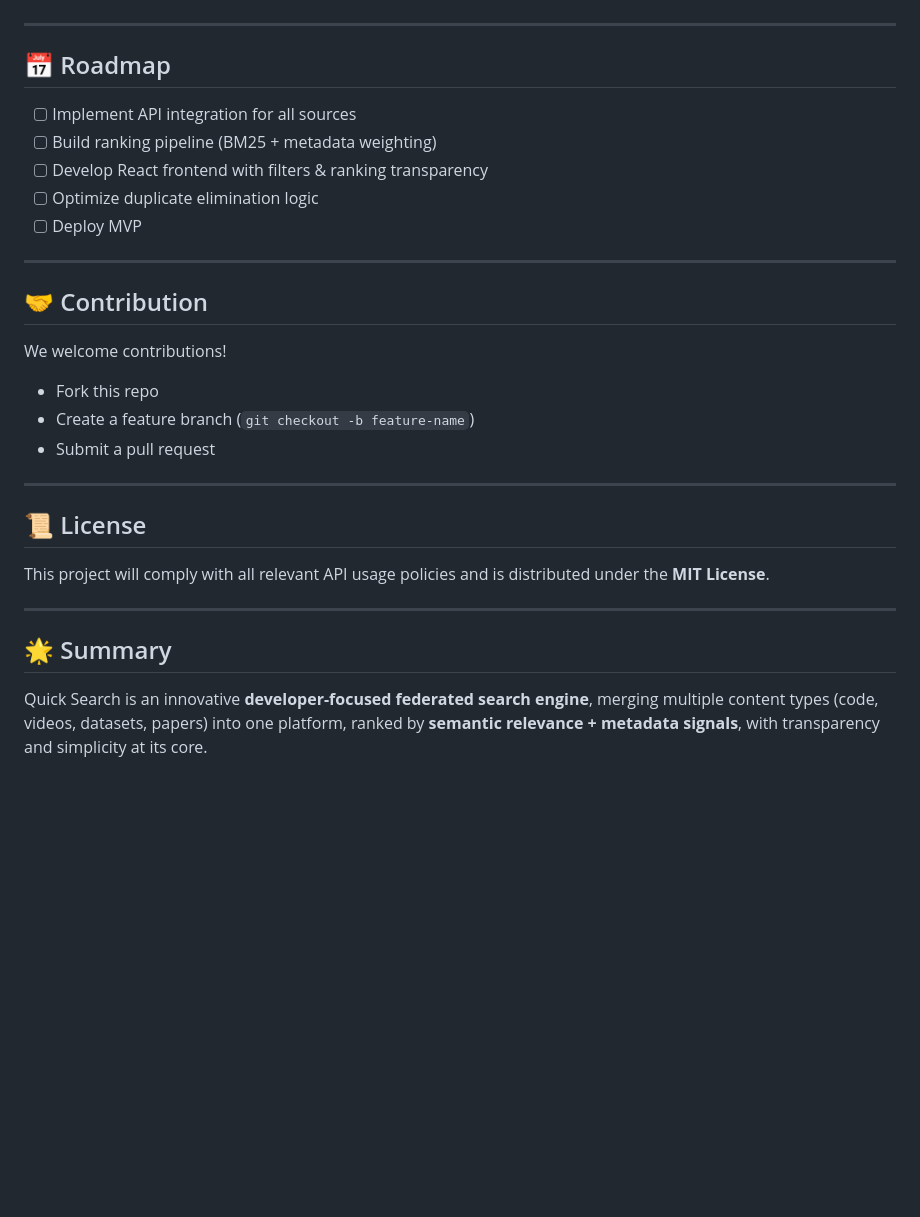
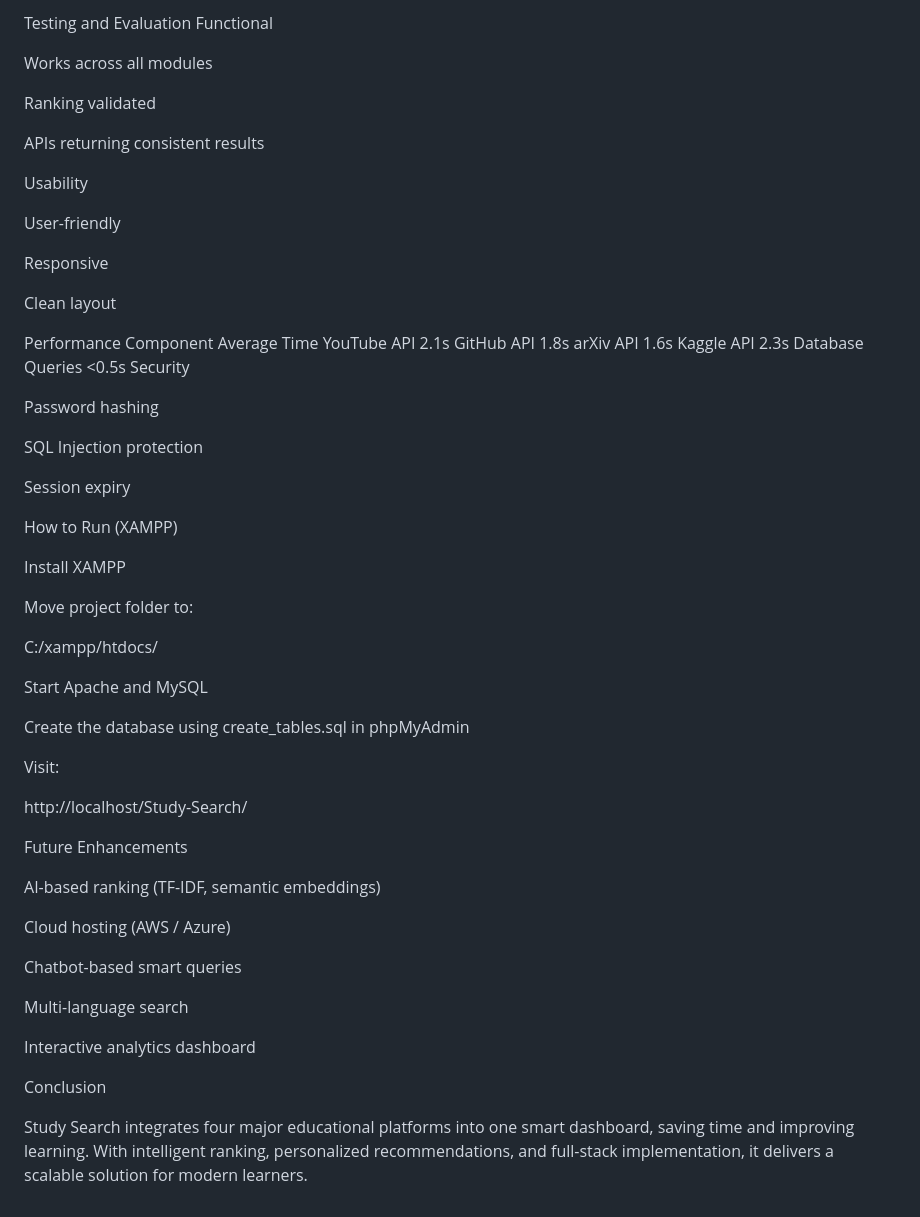
Before and after one commit to Nithin3003/ISE_11-Capstone-Project, a Markdown page: README.md, the part around the change printed below. GitHub-like rendering; blank space fills up the shorter version.

```diff
--- a/README.md
+++ b/README.md
@@ -79,32 +172,64 @@ Quick Search follows a **multi-stage scoring pipeline**:
+Testing and Evaluation
+Functional
+
+Works across all modules
+
+Ranking validated
+
+APIs returning consistent results
+
+Usability
+
+User-friendly
+
+Responsive
+
+Clean layout
+
+Performance
+Component	Average Time
+YouTube API	2.1s
+GitHub API	1.8s
+arXiv API	1.6s
+Kaggle API	2.3s
+Database Queries	<0.5s
+Security
+
+Password hashing
+
+SQL Injection protection
+
+Session expiry
+
+How to Run (XAMPP)
+
+Install XAMPP
+
+Move project folder to:
+
+C:/xampp/htdocs/
 
 
----
+Start Apache and MySQL
 
-## 📅 Roadmap
+Create the database using create_tables.sql in phpMyAdmin
 
-- [ ] Implement API integration for all sources
-- [ ] Build ranking pipeline (BM25 + metadata weighting)
-- [ ] Develop React frontend with filters & ranking transparency
-- [ ] Optimize duplicate elimination logic
-- [ ] Deploy MVP
+Visit:
 
----
+http://localhost/Study-Search/
 
-## 🤝 Contribution
+Future Enhancements
 
-We welcome contributions!
-- Fork this repo
-- Create a feature branch (`git checkout -b feature-name`)
-- Submit a pull request
+AI-based ranking (TF-IDF, semantic embeddings)
 
----
+Cloud hosting (AWS / Azure)
 
-## 📜 License
+Chatbot-based smart queries
 
-This project will comply with all relevant API usage policies and is distributed under the **MIT License**.
+Multi-language search
 
----
+Interactive analytics dashboard
 
-## 🌟 Summary
+Conclusion
 
-Quick Search is an innovative **developer-focused federated search engine**, merging multiple content types (code, videos, datasets, papers) into one platform, ranked by **semantic relevance + metadata signals**, with transparency and simplicity at its core.
+Study Search integrates four major educational platforms into one smart dashboard, saving time and improving learning. With intelligent ranking, personalized recommendations, and full-stack implementation, it delivers a scalable solution for modern learners.
```
Also changed, not shown: other parts of README.md (+143 -50 lines).
